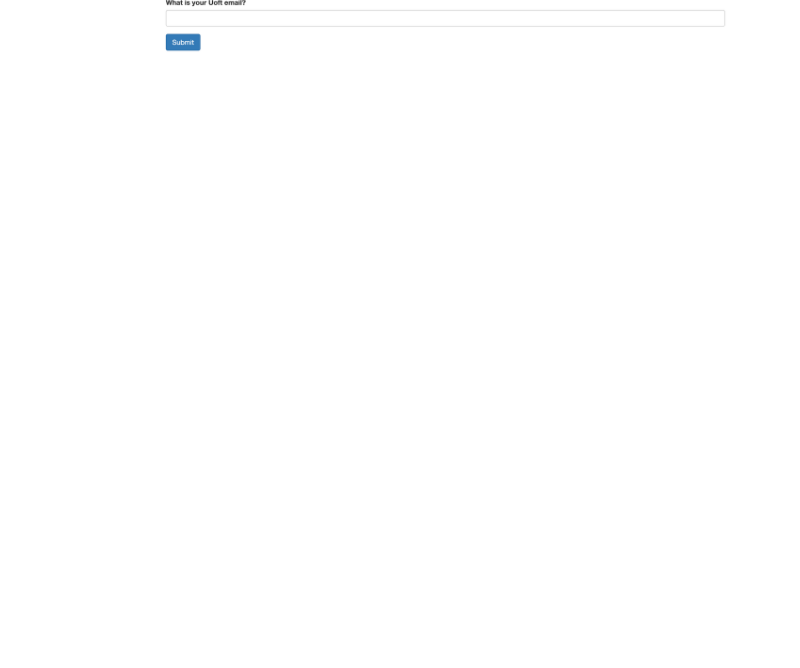
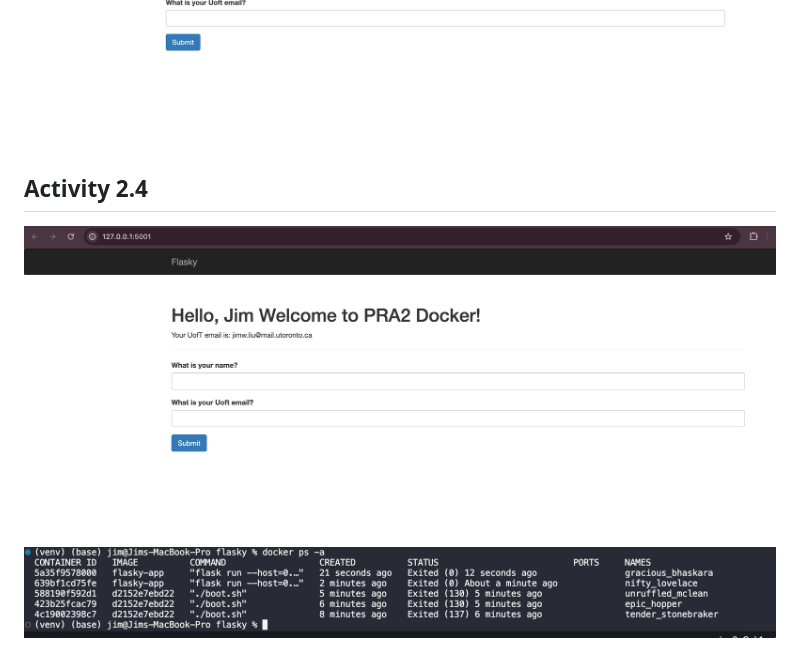
Before and after one commit to devJim03/E444-F2025-PRA2, a Markdown page: flasky/README.md, the part around the change. Rendered like a GitHub page; pictures changed too: flasky/2-4.png (added), flasky/2-5.png (added); blank space fills up the shorter version.

Commit message:
integrated docker

```diff
--- a/flasky/README.md
+++ b/flasky/README.md
@@ -15,3 +15,7 @@ Jim Liu
 ![activity1.4](4-2.png)
 ![activity1.4](4-3.png)
 ![activity1.4](4-4.png)
+
+## Activity 2.4
+![activity2.4](2-4.png)
+![activity2.5](2-5.png)
```
Also changed, not shown: 2 other files.
